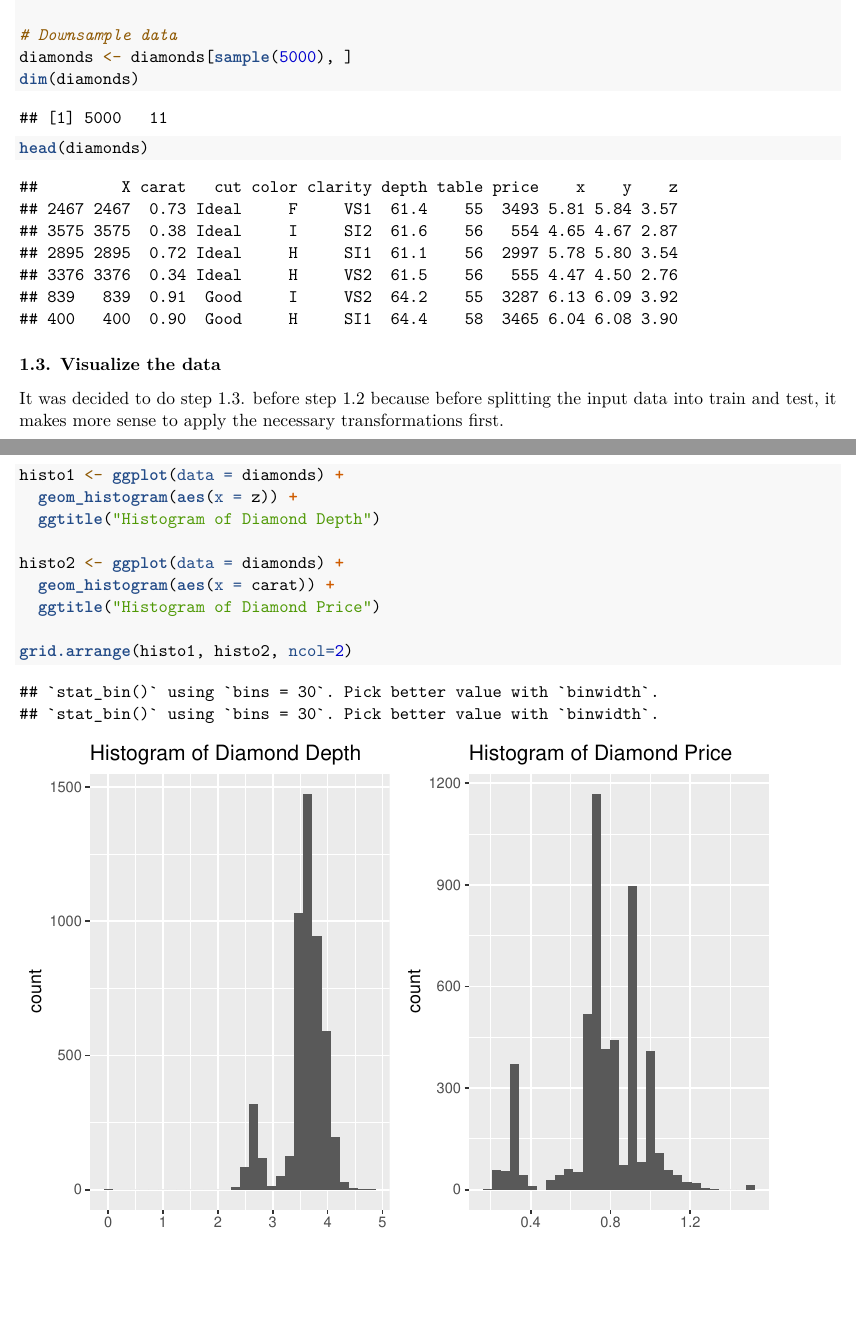
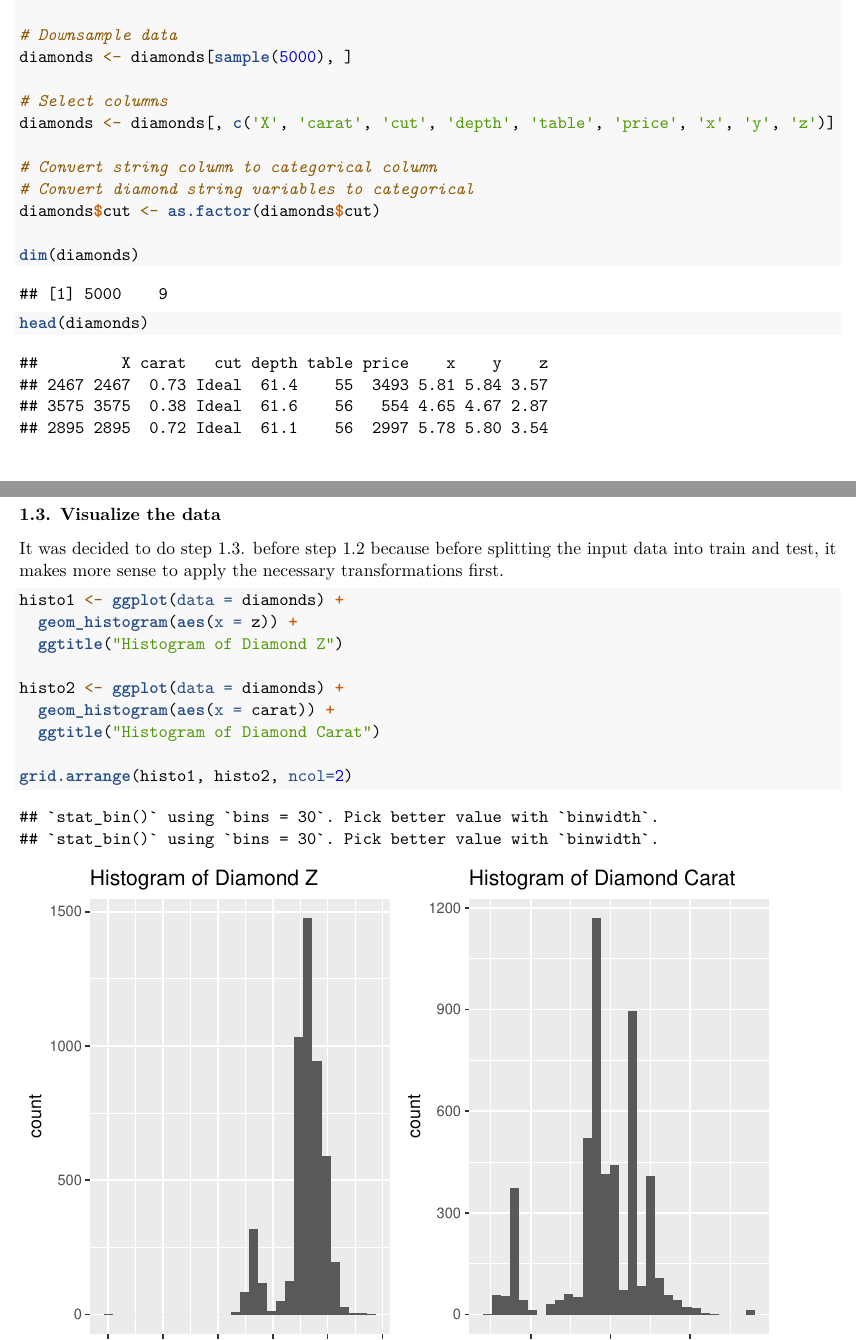
Before and after one commit to tanyarllrm/data-science, an R Markdown document (assignment2/assignment2.rmd): two parts of pages 1 and 2 of 13, joined at a grey line, cut so that both start at the same text, the shorter picture padded with empty space. Rendered offline with R 4.5, knitr and Pandoc, then LaTeX, with nearby package versions; code that draws random numbers runs with fixed seeds of ours.

Commit message:
Finished q1 of assignment 2 to also use cateogircal variable

````diff
--- a/assignment2/assignment2.rmd
+++ b/assignment2/assignment2.rmd
@@ -45,6 +45,14 @@ diamonds <- na.omit(diamonds)
 
 # Downsample data
 diamonds <- diamonds[sample(5000), ]
+
+# Select columns
+diamonds <- diamonds[, c('X', 'carat', 'cut', 'depth', 'table', 'price', 'x', 'y', 'z')]
+
+# Convert string column to categorical column
+# Convert diamond string variables to categorical
+diamonds$cut <- as.factor(diamonds$cut)
+
 dim(diamonds)
 
 head(diamonds)
@@ -57,11 +65,11 @@ It was decided to do step 1.3. before step 1.2 because before splitting the inpu
 ```{r}
 histo1 <- ggplot(data = diamonds) +
   geom_histogram(aes(x = z)) +
-  ggtitle("Histogram of Diamond Depth")
+  ggtitle("Histogram of Diamond Z")
 
 histo2 <- ggplot(data = diamonds) +
   geom_histogram(aes(x = carat)) +
-  ggtitle("Histogram of Diamond Price")
+  ggtitle("Histogram of Diamond Carat")
 
 grid.arrange(histo1, histo2, ncol=2)
 
````
Also changed, not shown: assignment2/assignment2.rmd (6 more changed lines), 1 other file.
